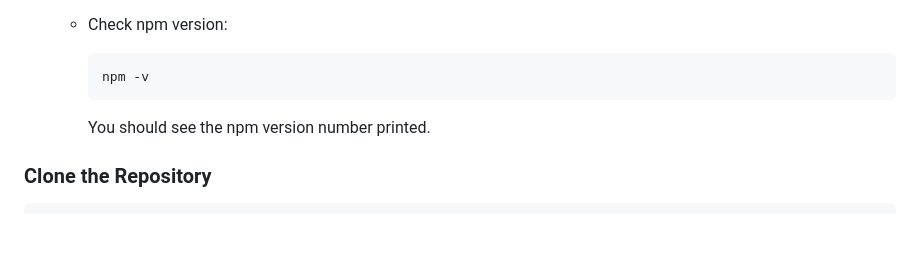
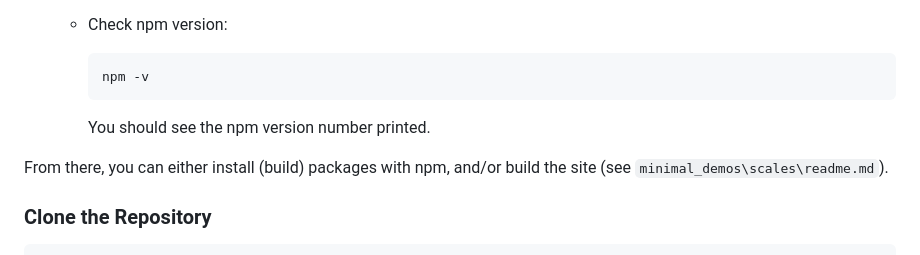
Before and after one commit to vncntprvst/ArpeggioFlow, a Markdown page: readme.md, the part around the change. GitHub-like rendering; blank space fills up the shorter version.

````diff
--- a/readme.md
+++ b/readme.md
@@ -68,6 +68,8 @@ e.g., for Windows:
 
      You should see the npm version number printed.
 
+From there, you can either install (build) packages with npm, and/or build the site (see `minimal_demos\scales\readme.md`).
+
 ### Clone the Repository
 
 ```bash
````
